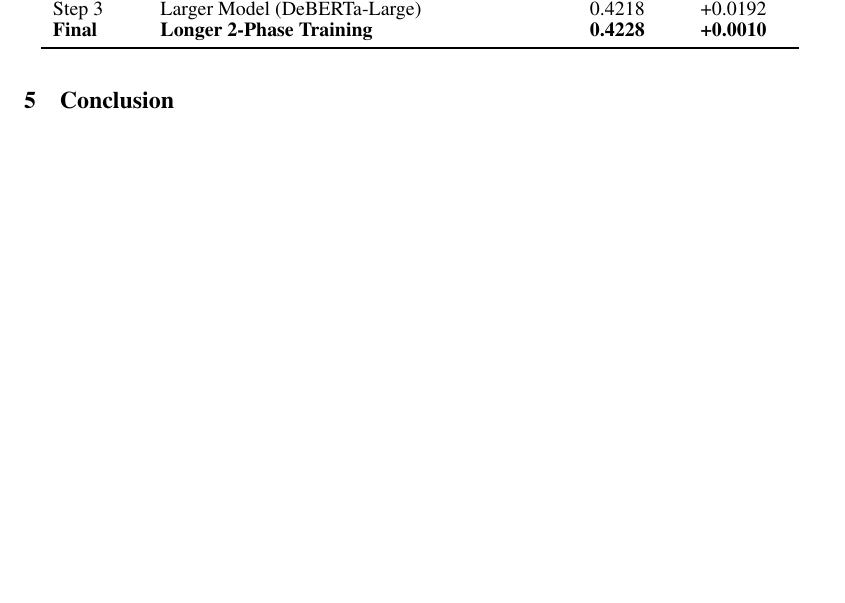
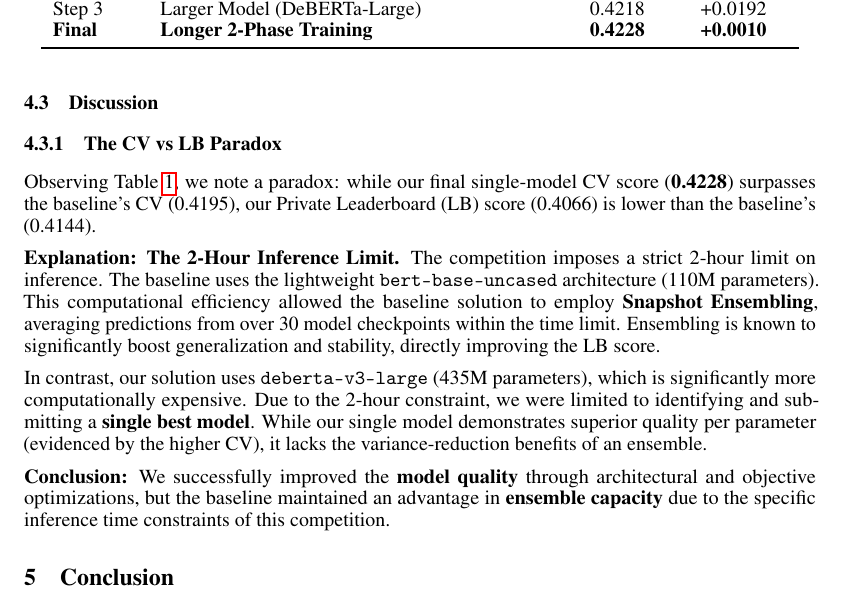
Before and after one commit to leonardofhy/nthu-2025-fall-natural-language-processing, a LaTeX paper (final/overleaf_latex/nthu_nlp_final_2025.tex): part of page 4 of 4 before the commit and part of page 4 of 5 after it, cut so that both start at the same text, the shorter picture padded with empty space. Compiled offline with pdfLaTeX.

Commit message:
Add discussion on CV vs LB paradox and inference time constraints

```diff
--- a/final/overleaf_latex/nthu_nlp_final_2025.tex
+++ b/final/overleaf_latex/nthu_nlp_final_2025.tex
@@ -185,3 +185,12 @@ Increasing the sequence length to 1024 (Step 1) provided an immediate recovery a
   \end{tabular}
 \end{table}
 
+\subsection{Discussion}
+\subsubsection{The CV vs LB Paradox}
+Observing Table \ref{tab:results}, we note a paradox: while our final single-model CV score (\textbf{0.4228}) surpasses the baseline's CV (0.4195), our Private Leaderboard (LB) score (0.4066) is lower than the baseline's (0.4144).
+
+\textbf{Explanation: The 2-Hour Inference Limit.} The competition imposes a strict 2-hour limit on inference. The baseline uses the lightweight \texttt{bert-base-uncased} architecture (110M parameters). This computational efficiency allowed the baseline solution to employ \textbf{Snapshot Ensembling}, averaging predictions from over 30 model checkpoints within the time limit. Ensembling is known to significantly boost generalization and stability, directly improving the LB score.
+
+In contrast, our solution uses \texttt{deberta-v3-large} (435M parameters), which is significantly more computationally expensive. Due to the 2-hour constraint, we were limited to identifying and submitting a \textbf{single best model}. While our single model demonstrates superior quality per parameter (evidenced by the higher CV), it lacks the variance-reduction benefits of an ensemble.
+
+\textbf{Conclusion:} We successfully improved the \textbf{model quality} through architectural and objective optimizations, but the baseline maintained an advantage in \textbf{ensemble capacity} due to the specific inference time constraints of this competition.
@@ -188,3 +202,6 @@ Increasing the sequence length to 1024 (Step 1) provided an immediate recovery a
+    \label{fig:lb_score}
+\end{figure}
+
 
 \section{Conclusion}
 In this report, we demonstrated that modernizing the backbone architecture to DeBERTa-v3 and, crucially, aligning the training objectives with the ranking nature of the task are key to improving performance on the Google QUEST Q\&A Labeling challenge. We showed that simple MSE/BCE losses are insufficient for subjective scoring tasks and that a Ranking + Soft Spearman loss significantly boosts correlation. Additionally, we highlighted the importance of sufficient context length (1024 tokens) for Transformer-based models to effective process long Q\&A pairs. Future work could explore advanced post-processing techniques such as distribution matching or stacking to further bridge the gap between CV and Private Leaderboard scores.
```
Also changed, not shown: final/overleaf_latex/nthu_nlp_final_2025.tex (5 more changed lines).
